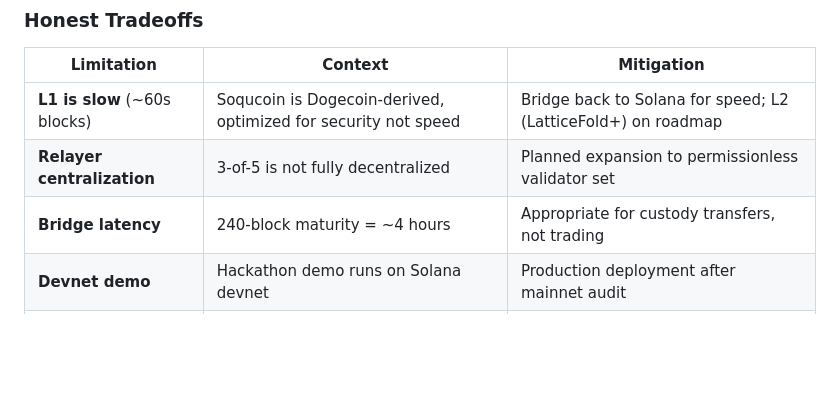
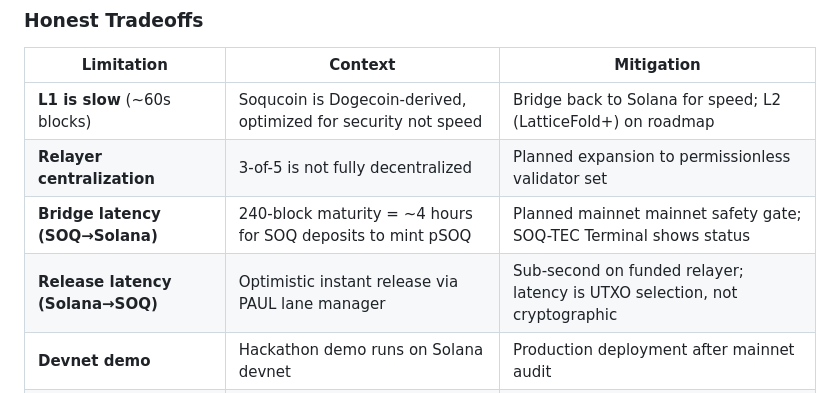
Before and after one commit to soqucoin/soqtec, a Markdown page: docs/SECURITY.md, the part around the change. Rendered like a GitHub page; blank space fills up the shorter version.

```diff
--- a/docs/SECURITY.md
+++ b/docs/SECURITY.md
@@ -83,7 +83,8 @@ The bridge provides a **quantum-safe custody layer** using NIST FIPS 204 ML-DSA-
 |-----------|---------|------------|
 | **L1 is slow** (~60s blocks) | Soqucoin is Dogecoin-derived, optimized for security not speed | Bridge back to Solana for speed; L2 (LatticeFold+) on roadmap |
 | **Relayer centralization** | 3-of-5 is not fully decentralized | Planned expansion to permissionless validator set |
-| **Bridge latency** | 240-block maturity = ~4 hours | Appropriate for custody transfers, not trading |
+| **Bridge latency (SOQ→Solana)** | 240-block maturity = ~4 hours for SOQ deposits to mint pSOQ | Planned mainnet mainnet safety gate; SOQ-TEC Terminal shows status |
+| **Release latency (Solana→SOQ)** | Optimistic instant release via PAUL lane manager | Sub-second on funded relayer; latency is UTXO selection, not cryptographic |
 | **Devnet demo** | Hackathon demo runs on Solana devnet | Production deployment after mainnet audit |
 | **Winternitz is limited** | Handles lamports only, single-use keys | We extend it, not replace it — bridge adds token support |
 
```
Also changed, not shown: docs/BRIDGE_SPEC.md (+10 -9 lines).
